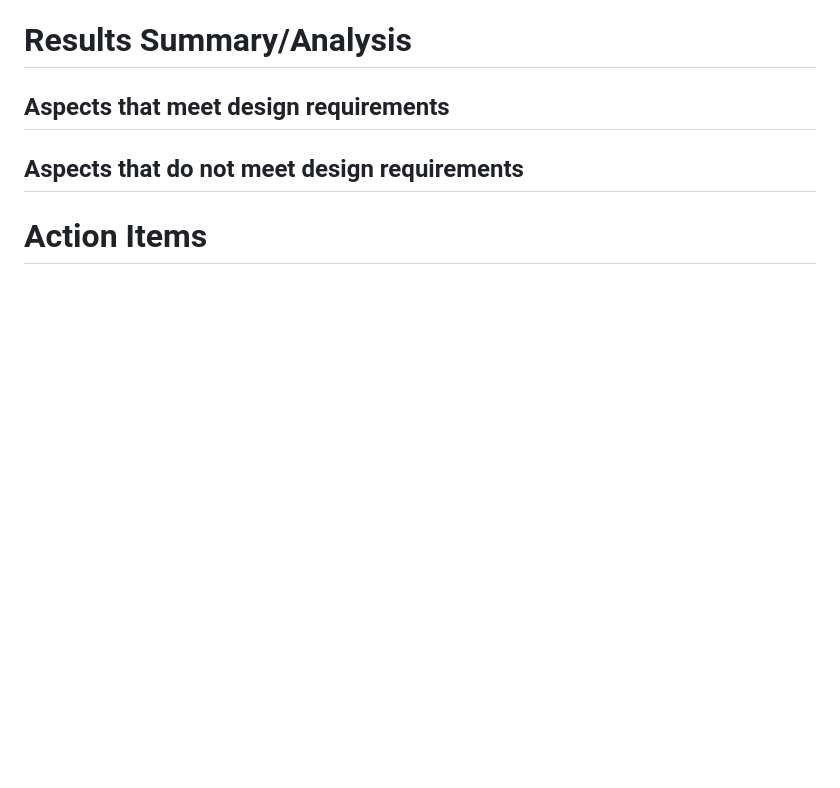
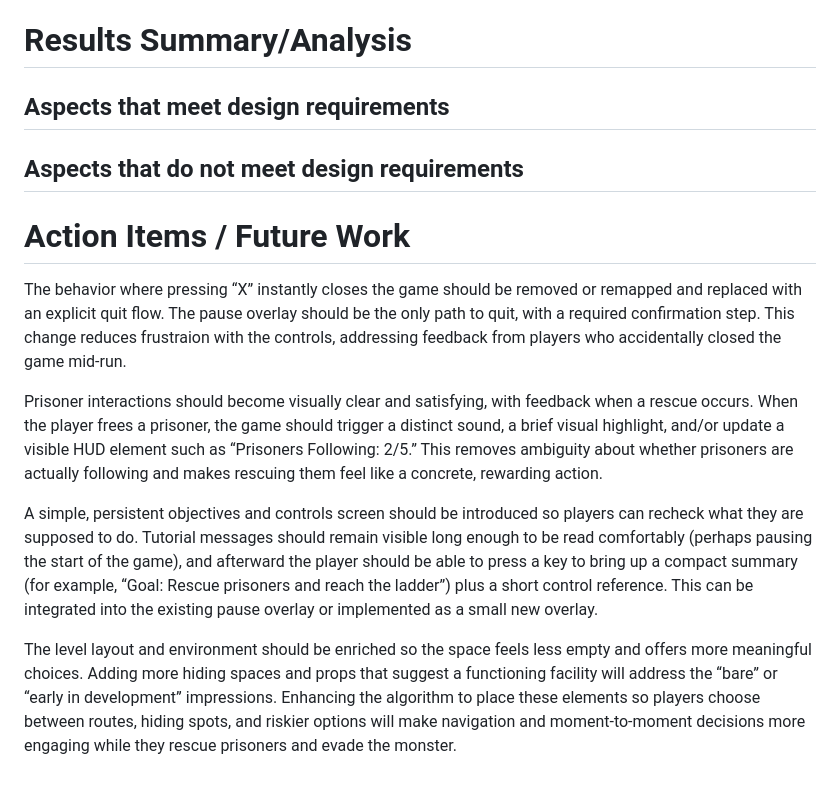
Before and after one commit to LeaklessTech/ScarletBargain, a Markdown page: documentation/playtest/PlaytestResults.md, the part around the change. Drawn GitHub-style; blank space fills up the shorter version.

Commit message:
feat: adds action items section

```diff
--- a/documentation/playtest/PlaytestResults.md
+++ b/documentation/playtest/PlaytestResults.md
@@ -58,5 +58,11 @@ After the playtester has excited the game the condutor of the playtest will begi
 
 ## Aspects that do not meet design requirements
 
+# Action Items / Future Work
+The behavior where pressing “X” instantly closes the game should be removed or remapped and replaced with an explicit quit flow. The pause overlay should be the only path to quit, with a required confirmation step. This change reduces frustraion with the controls, addressing feedback from players who accidentally closed the game mid-run.
 
-# Action Items
+Prisoner interactions should become visually clear and satisfying, with feedback when a rescue occurs. When the player frees a prisoner, the game should trigger a distinct sound, a brief visual highlight, and/or update a visible HUD element such as “Prisoners Following: 2/5.” This removes ambiguity about whether prisoners are actually following and makes rescuing them feel like a concrete, rewarding action.
+
+A simple, persistent objectives and controls screen should be introduced so players can recheck what they are supposed to do. Tutorial messages should remain visible long enough to be read comfortably (perhaps pausing the start of the game), and afterward the player should be able to press a key to bring up a compact summary (for example, “Goal: Rescue prisoners and reach the ladder”) plus a short control reference. This can be integrated into the existing pause overlay or implemented as a small new overlay.
+
+The level layout and environment should be enriched so the space feels less empty and offers more meaningful choices. Adding more hiding spaces and props that suggest a functioning facility will address the “bare” or “early in development” impressions. Enhancing the algorithm to place these elements so players choose between routes, hiding spots, and riskier options will make navigation and moment-to-moment decisions more engaging while they rescue prisoners and evade the monster.
```
